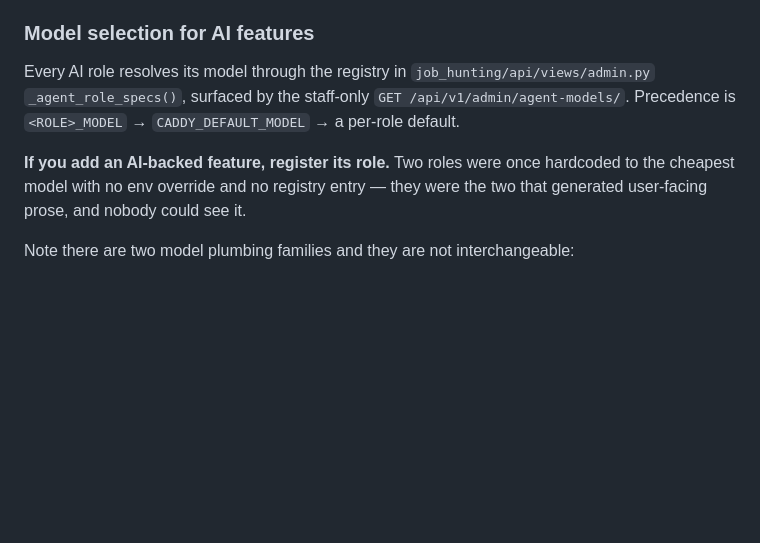
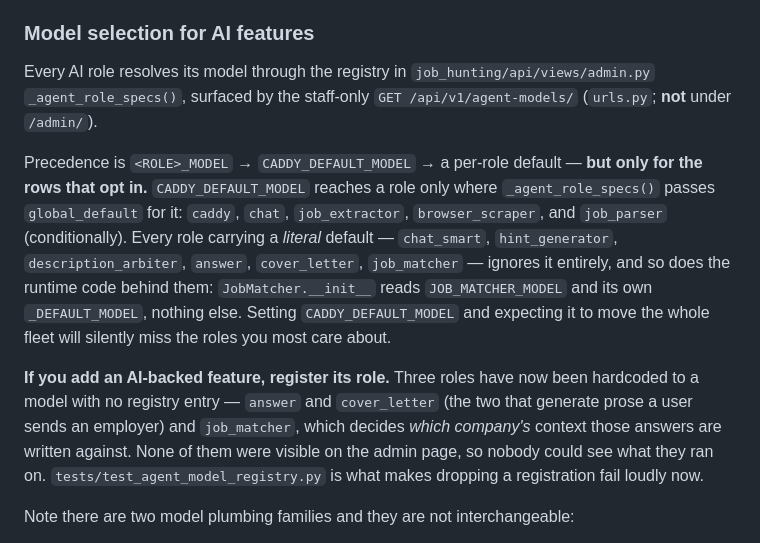
Before and after one commit to overcast-software/career_caddy_api, a Markdown page: CLAUDE.md, the part around the change. Rendered like a GitHub page; blank space fills up the shorter version.

Commit message:
docs(CLAUDE): correct the agent-models route and the CADDY_DEFAULT_MODEL claim (BACK-132)
Two things in this section were wrong, and both are the kind of wrong that
sends a reader looking for a bug that isn't there.

The route is `/api/v1/agent-models/` (urls.py:234), not `/admin/agent-models/`.

More costly: precedence was documented as
`<ROLE>_MODEL` -> CADDY_DEFAULT_MODEL -> per-role default, flatly. That holds
for five rows. Six roles carry a literal default and never consult
CADDY_DEFAULT_MODEL at all -- including job_matcher, whose runtime resolution
(JobMatcher.__init__) reads only JOB_MATCHER_MODEL and its own _DEFAULT_MODEL.
An operator setting CADDY_DEFAULT_MODEL to move the fleet would have missed
exactly the roles that matter most: the two that write prose a user sends an
employer, and the one that decides which company that prose is about.

Found while writing test_agent_model_registry.py, which now pins the part of
this that is machine-checkable.

Co-Authored-By: Claude Opus 5 (1M context) <noreply@anthropic.com>

```diff
--- a/CLAUDE.md
+++ b/CLAUDE.md
@@ -56,12 +56,26 @@ not in a bespoke endpoint.
 
 Every AI role resolves its model through the registry in
 `job_hunting/api/views/admin.py` `_agent_role_specs()`, surfaced by the
-staff-only `GET /api/v1/admin/agent-models/`. Precedence is
-`<ROLE>_MODEL` → `CADDY_DEFAULT_MODEL` → a per-role default.
+staff-only `GET /api/v1/agent-models/` (`urls.py`; **not** under `/admin/`).
 
-**If you add an AI-backed feature, register its role.** Two roles were once
-hardcoded to the cheapest model with no env override and no registry entry —
-they were the two that generated user-facing prose, and nobody could see it.
+Precedence is `<ROLE>_MODEL` → `CADDY_DEFAULT_MODEL` → a per-role default —
+**but only for the rows that opt in.** `CADDY_DEFAULT_MODEL` reaches a role
+only where `_agent_role_specs()` passes `global_default` for it: `caddy`,
+`chat`, `job_extractor`, `browser_scraper`, and `job_parser` (conditionally).
+Every role carrying a *literal* default — `chat_smart`, `hint_generator`,
+`description_arbiter`, `answer`, `cover_letter`, `job_matcher` — ignores it
+entirely, and so does the runtime code behind them: `JobMatcher.__init__`
+reads `JOB_MATCHER_MODEL` and its own `_DEFAULT_MODEL`, nothing else. Setting
+`CADDY_DEFAULT_MODEL` and expecting it to move the whole fleet will silently
+miss the roles you most care about.
+
+**If you add an AI-backed feature, register its role.** Three roles have now
+been hardcoded to a model with no registry entry — `answer` and `cover_letter`
+(the two that generate prose a user sends an employer) and `job_matcher`,
+which decides *which company's* context those answers are written against.
+None of them were visible on the admin page, so nobody could see what they
+ran on. `tests/test_agent_model_registry.py` is what makes dropping a
+registration fail loudly now.
 
 Note there are two model plumbing families and they are not interchangeable:
 
```
